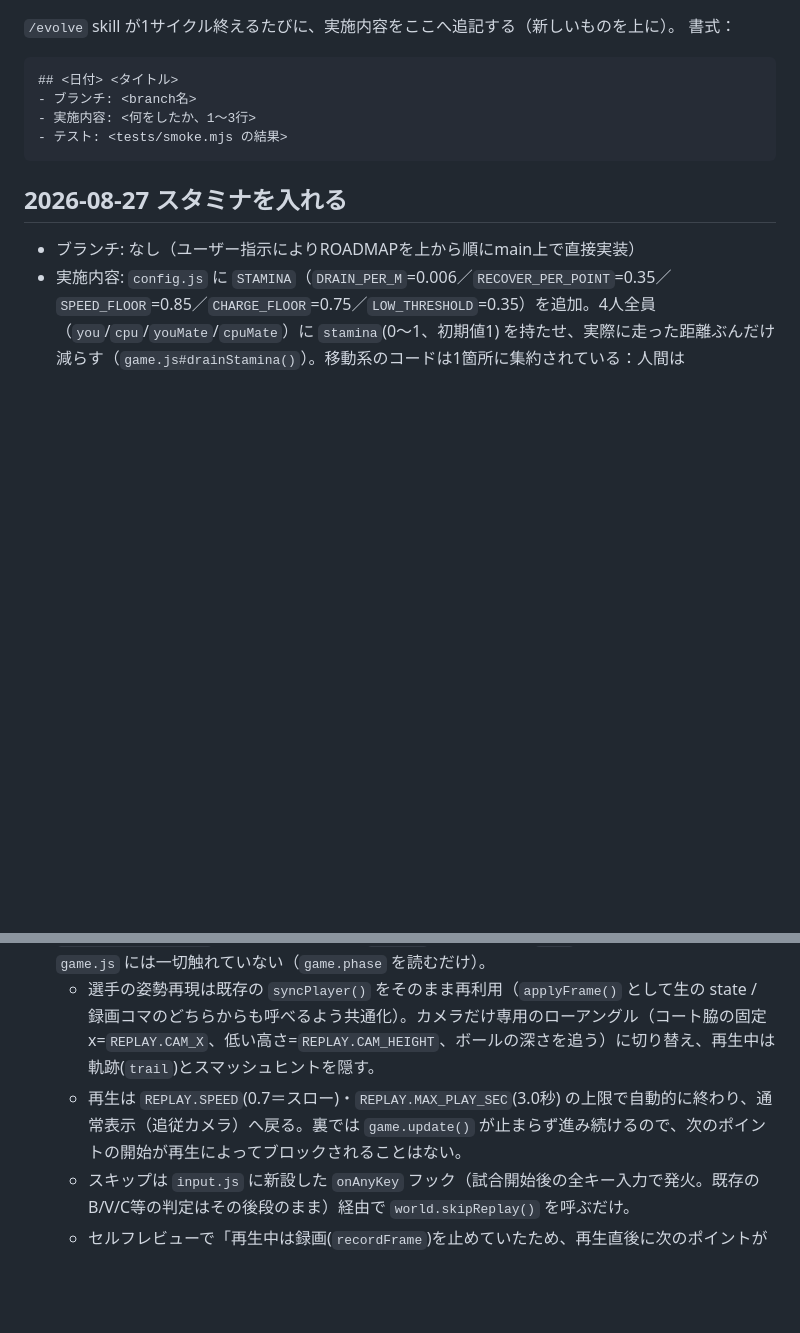
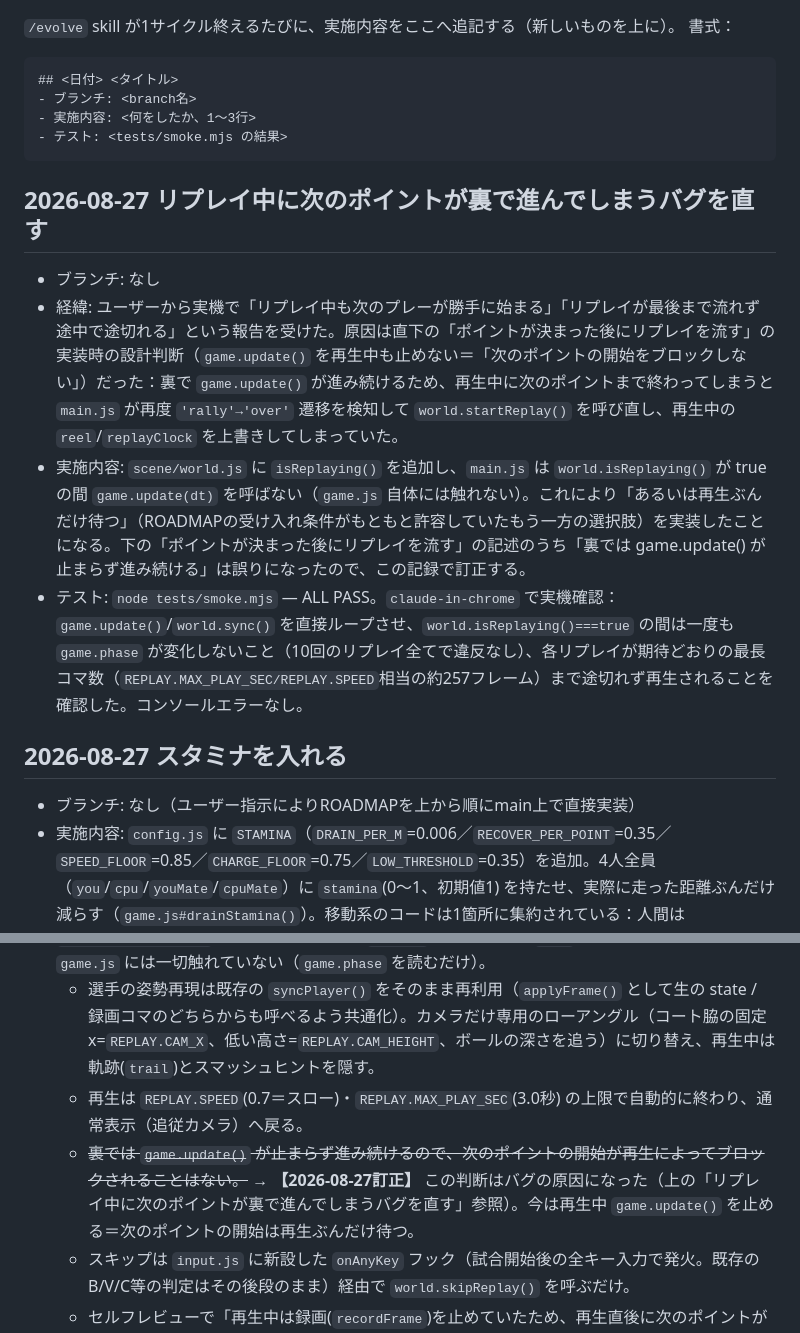
Before and after one commit to atsushi-green/3D-tennis, a Markdown page: docs/roadmap-done.md, 2 parts joined by grey strips. GitHub-like rendering; blank space fills up the shorter version.

Commit message:
docs: リプレイの挙動変更に合わせてREADME/roadmap-doneを訂正する
再生中は次のポイントの開始を待つ、に変わったことを反映する。

````diff
--- a/docs/roadmap-done.md
+++ b/docs/roadmap-done.md
@@ -10,6 +10,12 @@
 - テスト: <tests/smoke.mjs の結果>
 ```
 
+## 2026-08-27 リプレイ中に次のポイントが裏で進んでしまうバグを直す
+- ブランチ: なし
+- 経緯: ユーザーから実機で「リプレイ中も次のプレーが勝手に始まる」「リプレイが最後まで流れず途中で途切れる」という報告を受けた。原因は直下の「ポイントが決まった後にリプレイを流す」の実装時の設計判断（`game.update()` を再生中も止めない＝「次のポイントの開始をブロックしない」）だった：裏で `game.update()` が進み続けるため、再生中に次のポイントまで終わってしまうと `main.js` が再度 `'rally'→'over'` 遷移を検知して `world.startReplay()` を呼び直し、再生中の `reel`/`replayClock` を上書きしてしまっていた。
+- 実施内容: `scene/world.js` に `isReplaying()` を追加し、`main.js` は `world.isReplaying()` が true の間 `game.update(dt)` を呼ばない（`game.js` 自体には触れない）。これにより「あるいは再生ぶんだけ待つ」（ROADMAPの受け入れ条件がもともと許容していたもう一方の選択肢）を実装したことになる。下の「ポイントが決まった後にリプレイを流す」の記述のうち「裏では game.update() が止まらず進み続ける」は誤りになったので、この記録で訂正する。
+- テスト: `node tests/smoke.mjs` — ALL PASS。`claude-in-chrome` で実機確認：`game.update()`/`world.sync()` を直接ループさせ、`world.isReplaying()===true` の間は一度も `game.phase` が変化しないこと（10回のリプレイ全てで違反なし）、各リプレイが期待どおりの最長コマ数（`REPLAY.MAX_PLAY_SEC/REPLAY.SPEED`相当の約257フレーム）まで途切れず再生されることを確認した。コンソールエラーなし。
+
 ## 2026-08-27 スタミナを入れる
 - ブランチ: なし（ユーザー指示によりROADMAPを上から順にmain上で直接実装）
 - 実施内容: `config.js` に `STAMINA`（`DRAIN_PER_M`=0.006／`RECOVER_PER_POINT`=0.35／`SPEED_FLOOR`=0.85／`CHARGE_FLOOR`=0.75／`LOW_THRESHOLD`=0.35）を追加。4人全員（`you`/`cpu`/`youMate`/`cpuMate`）に `stamina`(0〜1、初期値1) を持たせ、実際に走った距離ぶんだけ減らす（`game.js#drainStamina()`）。移動系のコードは1箇所に集約されている：人間は `movePlayers()`、CPU/AI（cpu・cpuMate・youMate）は共通の `moveTowards()` を必ず通るので、そこに `staminaSpeedMult(stamina)`（`PLAYER.SPEED`/`CPU_CHASE`/`CPU_RECOVER` に掛ける、下限 `SPEED_FLOOR`）を掛けるだけで4人全員に同じルールが効く。人間だけが持つ「溜め」（`tickCharge()` の `capTime`）にも同様に `staminaChargeMult(stamina)`（下限 `CHARGE_FLOOR`）を掛けた（CPU/AI には溜めの概念自体が無いのでここは人間のみ）。回復は `newPoint()` で4人全員に `RECOVER_PER_POINT` ぶん（上限1）。HUDには自分（you）の残量バーをスコアボード脇に常時表示し、`STAMINA.LOW_THRESHOLD` を下回ると赤系の警告色になる。
@@ -21,7 +27,9 @@
 - ブランチ: なし（ユーザー指示によりROADMAPを上から順にmain上で直接実装）
 - 実施内容: `scene/world.js` に、毎フレーム直近 `REPLAY.WINDOW_SEC`(3.5秒) ぶんのボール・選手4人の位置をリングバッファ(`history`)に録り続ける仕組みを追加。`main.js` のフレームループが `game.phase` の `'rally'→'over'` 遷移（＝ポイントが決まった瞬間）を検知して `world.startReplay()` を呼び、その時点の `history` を固定コピー(`reel`)して再生を始める。`game.js` には一切触れていない（`game.phase` を読むだけ）。
   - 選手の姿勢再現は既存の `syncPlayer()` をそのまま再利用（`applyFrame()` として生の state / 録画コマのどちらからも呼べるよう共通化）。カメラだけ専用のローアングル（コート脇の固定x=`REPLAY.CAM_X`、低い高さ=`REPLAY.CAM_HEIGHT`、ボールの深さを追う）に切り替え、再生中は軌跡(`trail`)とスマッシュヒントを隠す。
-  - 再生は `REPLAY.SPEED`(0.7＝スロー)・`REPLAY.MAX_PLAY_SEC`(3.0秒) の上限で自動的に終わり、通常表示（追従カメラ）へ戻る。裏では `game.update()` が止まらず進み続けるので、次のポイントの開始が再生によってブロックされることはない。
+  - 再生は `REPLAY.SPEED`(0.7＝スロー)・`REPLAY.MAX_PLAY_SEC`(3.0秒) の上限で自動的に終わり、通常表示（追従カメラ）へ戻る。
+  - ~~裏では `game.update()` が止まらず進み続けるので、次のポイントの開始が再生によってブロックされることはない。~~ →
+    **【2026-08-27訂正】** この判断はバグの原因になった（上の「リプレイ中に次のポイントが裏で進んでしまうバグを直す」参照）。今は再生中 `game.update()` を止める＝次のポイントの開始は再生ぶんだけ待つ。
   - スキップは `input.js` に新設した `onAnyKey` フック（試合開始後の全キー入力で発火。既存のB/V/C等の判定はその後段のまま）経由で `world.skipReplay()` を呼ぶだけ。
   - セルフレビューで「再生中は録画(`recordFrame`)を止めていたため、再生直後に次のポイントがすぐ終わるとhistoryが足りずそのポイントのリプレイだけ出せなくなりうる」と指摘があり、`recordFrame()` を再生中も止めずに毎フレーム呼ぶよう修正した（現在の生の `state` は再生中も引数として渡ってきているので、録るだけなら副作用はない）。
 - テスト: `node tests/smoke.mjs` — ALL PASS（既知の無関係な既存フレーク「the drop lands right behind the net」を除く、game.jsを一切変更していないので新規のロジックテストは無し）。表示専用の機能でsmoke.mjsのFILES(three.js/DOMを使わない範囲)では検証できないため、`claude-in-chrome`（`http.server`経由）で実機確認した：
````
Also changed, not shown: README.md (+2 -2 lines).
